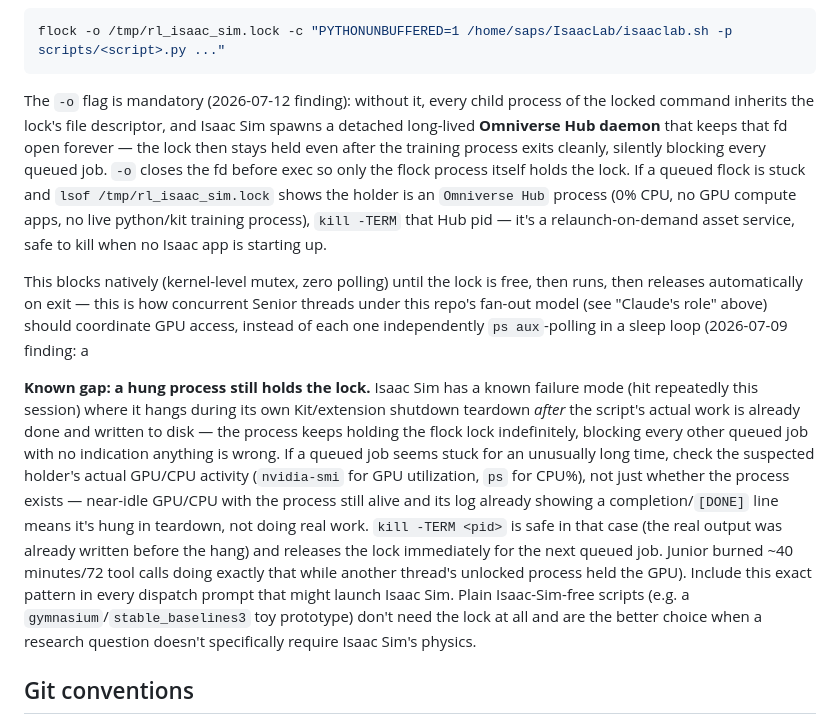
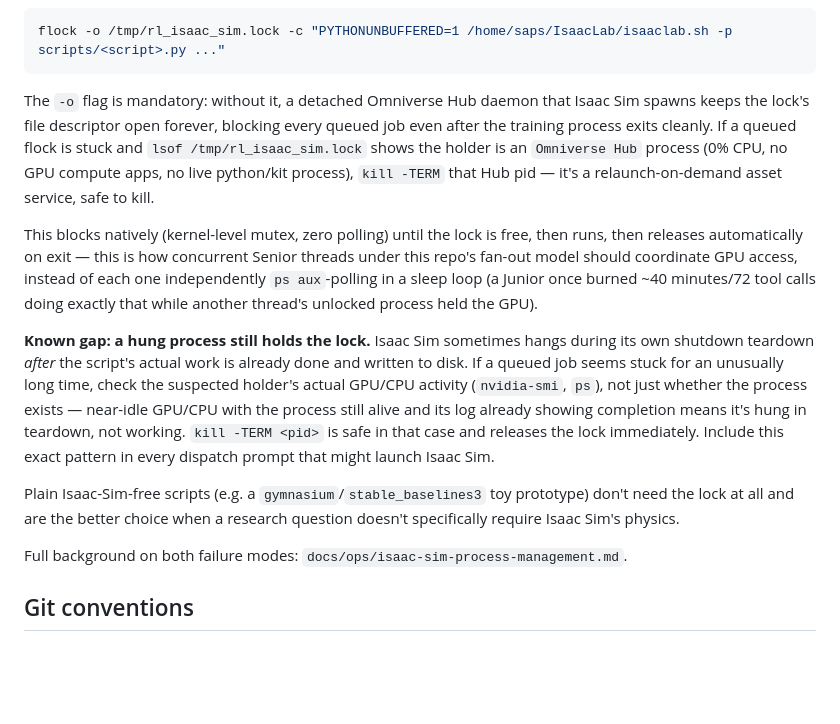
Before and after one commit to hksaperstein/rl, a Markdown page: CLAUDE.md, the part around the change. Rendered like a GitHub page; blank space fills up the shorter version.

Commit message:
docs: extract Isaac Sim lock rationale, fix corrupted sentence in CLAUDE.md

````diff
--- a/CLAUDE.md
+++ b/CLAUDE.md
@@ -269,43 +269,37 @@ file, e.g.:
 flock -o /tmp/rl_isaac_sim.lock -c "PYTHONUNBUFFERED=1 /home/saps/IsaacLab/isaaclab.sh -p scripts/<script>.py ..."
 ```
 
-The `-o` flag is mandatory (2026-07-12 finding): without it, every child
-process of the locked command inherits the lock's file descriptor, and
-Isaac Sim spawns a detached long-lived **Omniverse Hub daemon** that keeps
-that fd open forever — the lock then stays held even after the training
-process exits cleanly, silently blocking every queued job. `-o` closes the
-fd before exec so only the flock process itself holds the lock. If a
-queued flock is stuck and `lsof /tmp/rl_isaac_sim.lock` shows the holder
-is an `Omniverse Hub` process (0% CPU, no GPU compute apps, no live
-python/kit training process), `kill -TERM` that Hub pid — it's a
-relaunch-on-demand asset service, safe to kill when no Isaac app is
-starting up.
+The `-o` flag is mandatory: without it, a detached Omniverse Hub daemon
+that Isaac Sim spawns keeps the lock's file descriptor open forever,
+blocking every queued job even after the training process exits cleanly.
+If a queued flock is stuck and `lsof /tmp/rl_isaac_sim.lock` shows the
+holder is an `Omniverse Hub` process (0% CPU, no GPU compute apps, no
+live python/kit process), `kill -TERM` that Hub pid — it's a
+relaunch-on-demand asset service, safe to kill.
 
 This blocks natively (kernel-level mutex, zero polling) until the lock is
 free, then runs, then releases automatically on exit — this is how
-concurrent Senior threads under this repo's fan-out model (see
-"Claude's role" above) should coordinate GPU access, instead of each one
-independently `ps aux`-polling in a sleep loop (2026-07-09 finding: a
+concurrent Senior threads under this repo's fan-out model should
+coordinate GPU access, instead of each one independently `ps
+aux`-polling in a sleep loop (a Junior once burned ~40 minutes/72 tool
+calls doing exactly that while another thread's unlocked process held
+the GPU).
 
-**Known gap: a hung process still holds the lock.** Isaac Sim has a known
-failure mode (hit repeatedly this session) where it hangs during its own
-Kit/extension shutdown teardown *after* the script's actual work is
-already done and written to disk — the process keeps holding the flock
-lock indefinitely, blocking every other queued job with no indication
-anything is wrong. If a queued job seems stuck for an unusually long time,
-check the suspected holder's actual GPU/CPU activity (`nvidia-smi` for GPU
-utilization, `ps` for CPU%), not just whether the process exists —
-near-idle GPU/CPU with the process still alive and its log already
-showing a completion/`[DONE]` line means it's hung in teardown, not doing
-real work. `kill -TERM <pid>` is safe in that case (the real output was
-already written before the hang) and releases the lock immediately for
-the next queued job.
-Junior burned ~40 minutes/72 tool calls doing exactly that while another
-thread's unlocked process held the GPU). Include this exact pattern in
-every dispatch prompt that might launch Isaac Sim. Plain Isaac-Sim-free
-scripts (e.g. a `gymnasium`/`stable_baselines3` toy prototype) don't need
-the lock at all and are the better choice when a research question
-doesn't specifically require Isaac Sim's physics.
+**Known gap: a hung process still holds the lock.** Isaac Sim sometimes
+hangs during its own shutdown teardown *after* the script's actual work
+is already done and written to disk. If a queued job seems stuck for an
+unusually long time, check the suspected holder's actual GPU/CPU activity
+(`nvidia-smi`, `ps`), not just whether the process exists — near-idle
+GPU/CPU with the process still alive and its log already showing
+completion means it's hung in teardown, not working. `kill -TERM <pid>`
+is safe in that case and releases the lock immediately. Include this
+exact pattern in every dispatch prompt that might launch Isaac Sim.
+
+Plain Isaac-Sim-free scripts (e.g. a `gymnasium`/`stable_baselines3` toy
+prototype) don't need the lock at all and are the better choice when a
+research question doesn't specifically require Isaac Sim's physics.
+
+Full background on both failure modes: `docs/ops/isaac-sim-process-management.md`.
 
 ## Git conventions
 
````
Also changed, not shown: docs/ops/isaac-sim-process-management.md (added, +54 -0 lines).
